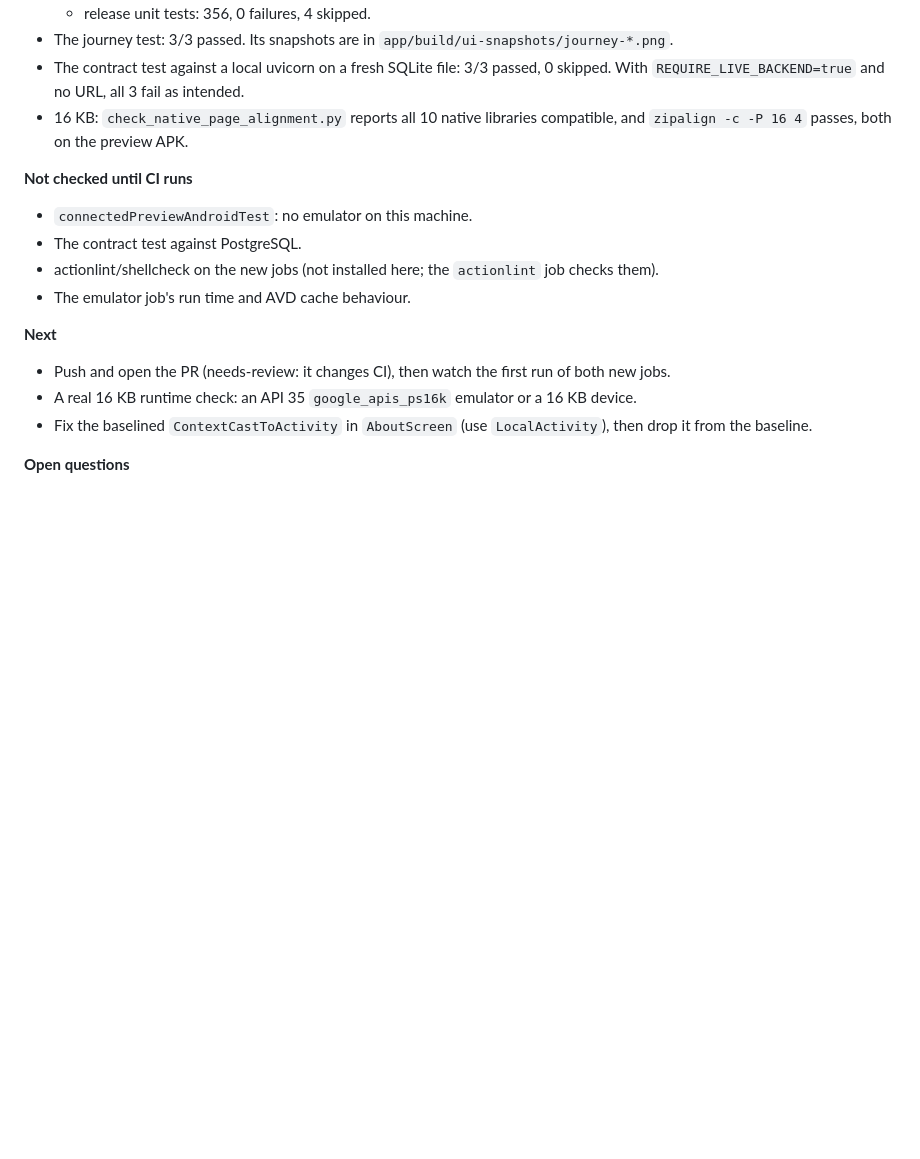
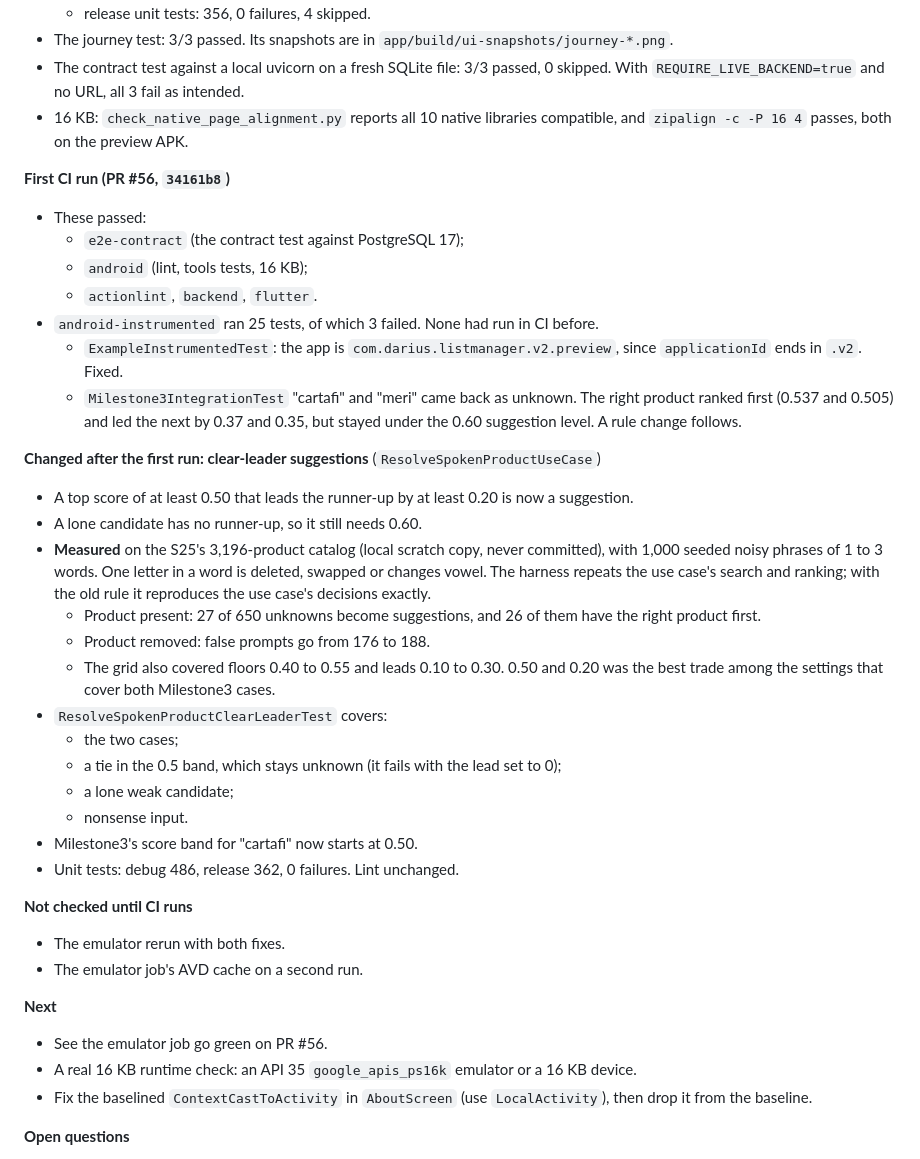
Before and after one commit to DariusCornescu/ListManagerApp, a Markdown page: docs/PROGRESS.md, the part around the change. Drawn GitHub-style; blank space fills up the shorter version.

Commit message:
docs: record the first CI run and the clear-leader rule

```diff
--- a/docs/PROGRESS.md
+++ b/docs/PROGRESS.md
@@ -66,14 +66,44 @@ Based on `origin/development` at `e33bed8`.
 - 16 KB: `check_native_page_alignment.py` reports all 10 native libraries compatible, and
   `zipalign -c -P 16 4` passes, both on the preview APK.
 
+**First CI run (PR #56, `34161b8`)**
+- These passed:
+  - `e2e-contract` (the contract test against PostgreSQL 17);
+  - `android` (lint, tools tests, 16 KB);
+  - `actionlint`, `backend`, `flutter`.
+- `android-instrumented` ran 25 tests, of which 3 failed. None had run in CI before.
+  - `ExampleInstrumentedTest`: the app is `com.darius.listmanager.v2.preview`, since
+    `applicationId` ends in `.v2`. Fixed.
+  - `Milestone3IntegrationTest` "cartafi" and "meri" came back as unknown. The right product ranked
+    first (0.537 and 0.505) and led the next by 0.37 and 0.35, but stayed under the 0.60
+    suggestion level. A rule change follows.
+
+**Changed after the first run: clear-leader suggestions** (`ResolveSpokenProductUseCase`)
+- A top score of at least 0.50 that leads the runner-up by at least 0.20 is now a suggestion.
+- A lone candidate has no runner-up, so it still needs 0.60.
+- **Measured** on the S25's 3,196-product catalog (local scratch copy, never committed), with
+  1,000 seeded noisy phrases of 1 to 3 words. One letter in a word is deleted, swapped or changes
+  vowel. The harness repeats the use case's search and ranking; with the old rule it reproduces
+  the use case's decisions exactly.
+  - Product present: 27 of 650 unknowns become suggestions, and 26 of them have the right
+    product first.
+  - Product removed: false prompts go from 176 to 188.
+  - The grid also covered floors 0.40 to 0.55 and leads 0.10 to 0.30. 0.50 and 0.20 was the
+    best trade among the settings that cover both Milestone3 cases.
+- `ResolveSpokenProductClearLeaderTest` covers:
+  - the two cases;
+  - a tie in the 0.5 band, which stays unknown (it fails with the lead set to 0);
+  - a lone weak candidate;
+  - nonsense input.
+- Milestone3's score band for "cartafi" now starts at 0.50.
+- Unit tests: debug 486, release 362, 0 failures. Lint unchanged.
+
 **Not checked until CI runs**
-- `connectedPreviewAndroidTest`: no emulator on this machine.
-- The contract test against PostgreSQL.
-- actionlint/shellcheck on the new jobs (not installed here; the `actionlint` job checks them).
-- The emulator job's run time and AVD cache behaviour.
+- The emulator rerun with both fixes.
+- The emulator job's AVD cache on a second run.
 
 **Next**
-- Push and open the PR (needs-review: it changes CI), then watch the first run of both new jobs.
+- See the emulator job go green on PR #56.
 - A real 16 KB runtime check: an API 35 `google_apis_ps16k` emulator or a 16 KB device.
 - Fix the baselined `ContextCastToActivity` in `AboutScreen` (use `LocalActivity`), then drop it
   from the baseline.
```
